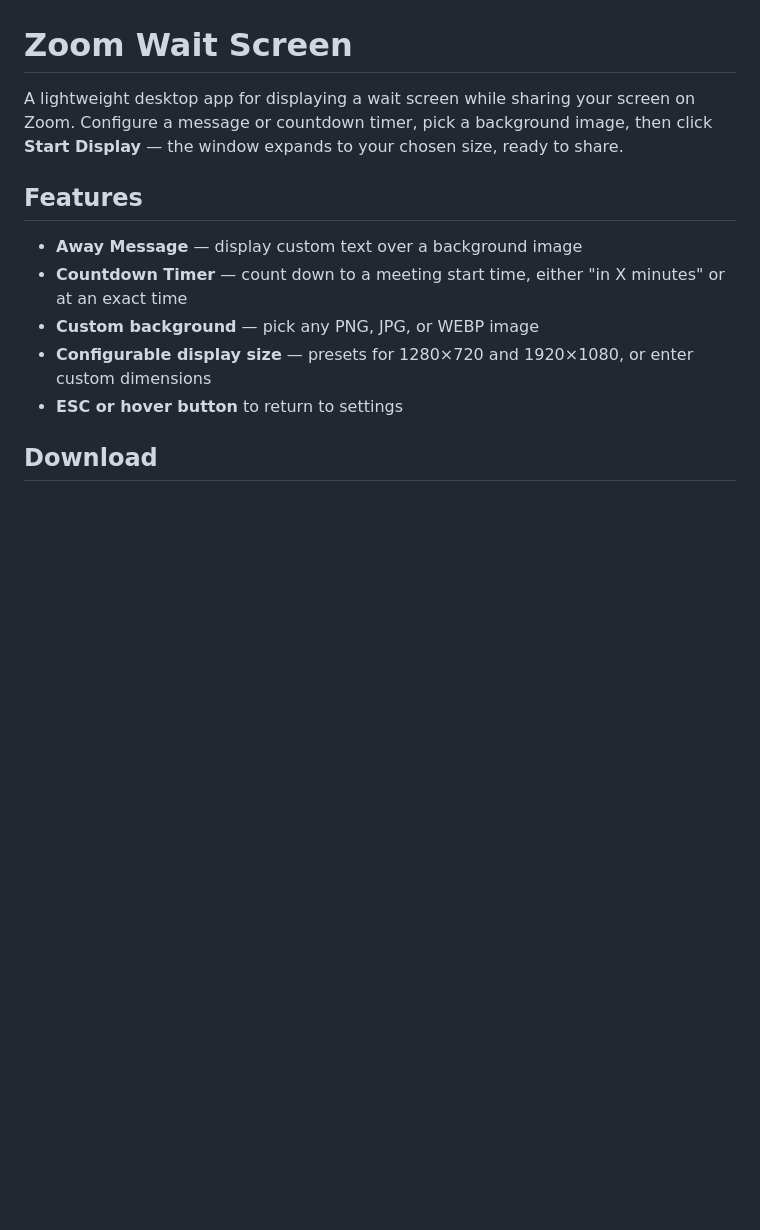
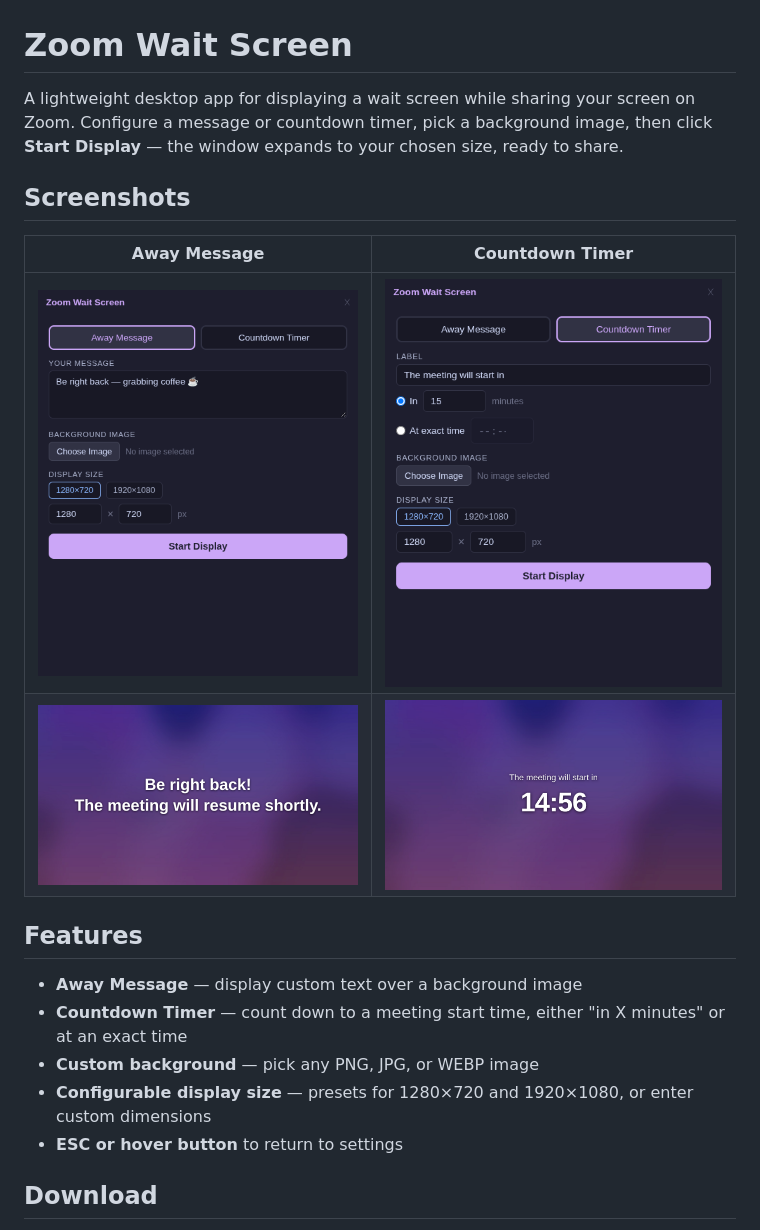
Before and after one commit to Harnish/zoomwaitscreen, a Markdown page: README.md, the part around the change. GitHub-like rendering; pictures changed too: docs/screenshots/display-away.png (added), docs/screenshots/display-countdown.png (added), docs/screenshots/settings-away.png (added); blank space fills up the shorter version.

Commit message:
docs: add screenshots to README
Co-Authored-By: Claude Opus 5.5 <noreply@anthropic.com>

```diff
--- a/README.md
+++ b/README.md
@@ -1,6 +1,13 @@
 # Zoom Wait Screen
 
 A lightweight desktop app for displaying a wait screen while sharing your screen on Zoom. Configure a message or countdown timer, pick a background image, then click **Start Display** — the window expands to your chosen size, ready to share.
+
+## Screenshots
+
+| Away Message | Countdown Timer |
+|:---:|:---:|
+| ![Settings — away message](docs/screenshots/settings-away.png) | ![Settings — countdown timer](docs/screenshots/settings-countdown.png) |
+| ![Away message display](docs/screenshots/display-away.png) | ![Countdown display](docs/screenshots/display-countdown.png) |
 
 ## Features
 
```
